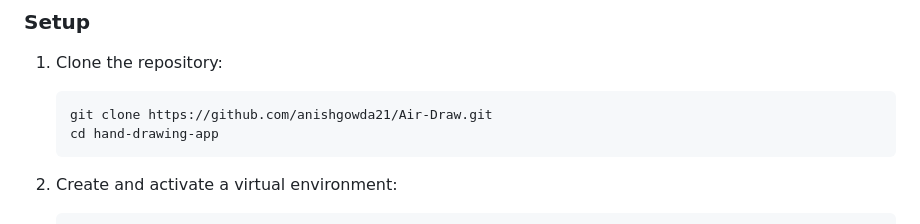
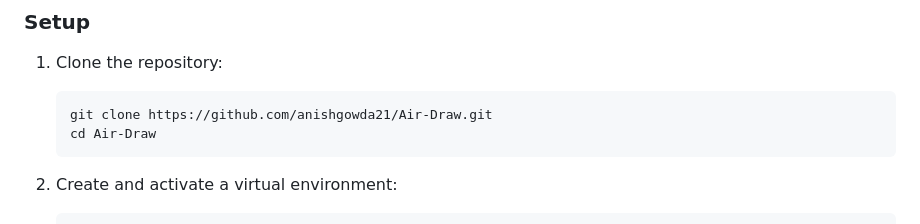
Before and after one commit to anishgowda21/Air-Draw, a Markdown page: readme.md, the part around the change. Rendered like a GitHub page.

````diff
--- a/readme.md
+++ b/readme.md
@@ -36,7 +36,7 @@ The application uses:
 
    ```bash
    git clone https://github.com/anishgowda21/Air-Draw.git
-   cd hand-drawing-app
+   cd Air-Draw
    ```
 
 2. Create and activate a virtual environment:
````
